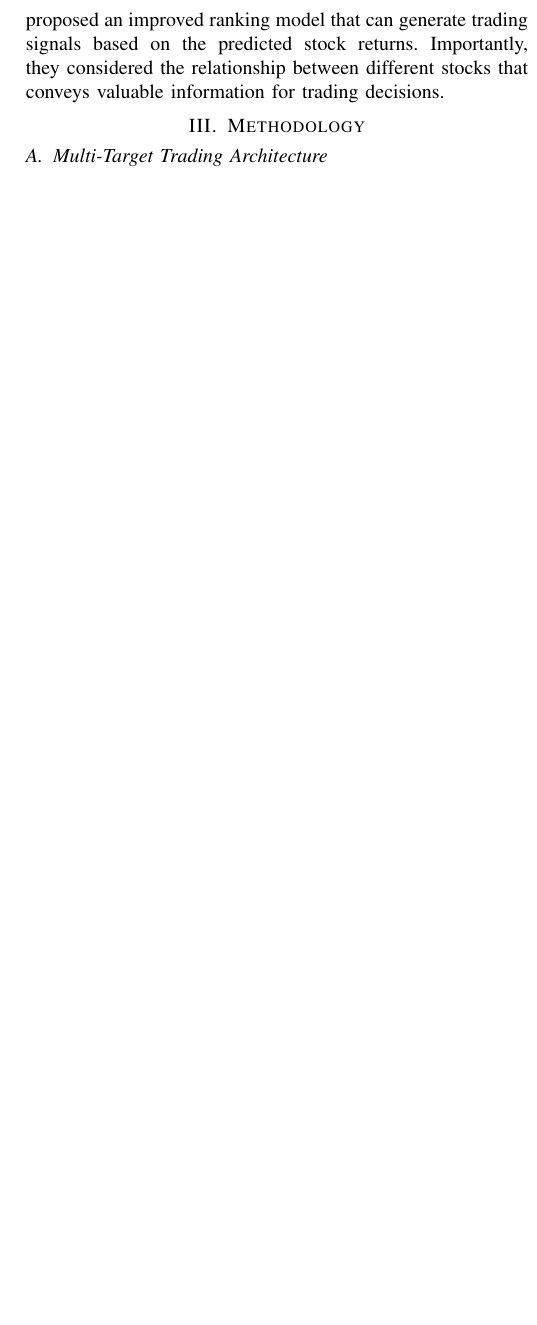
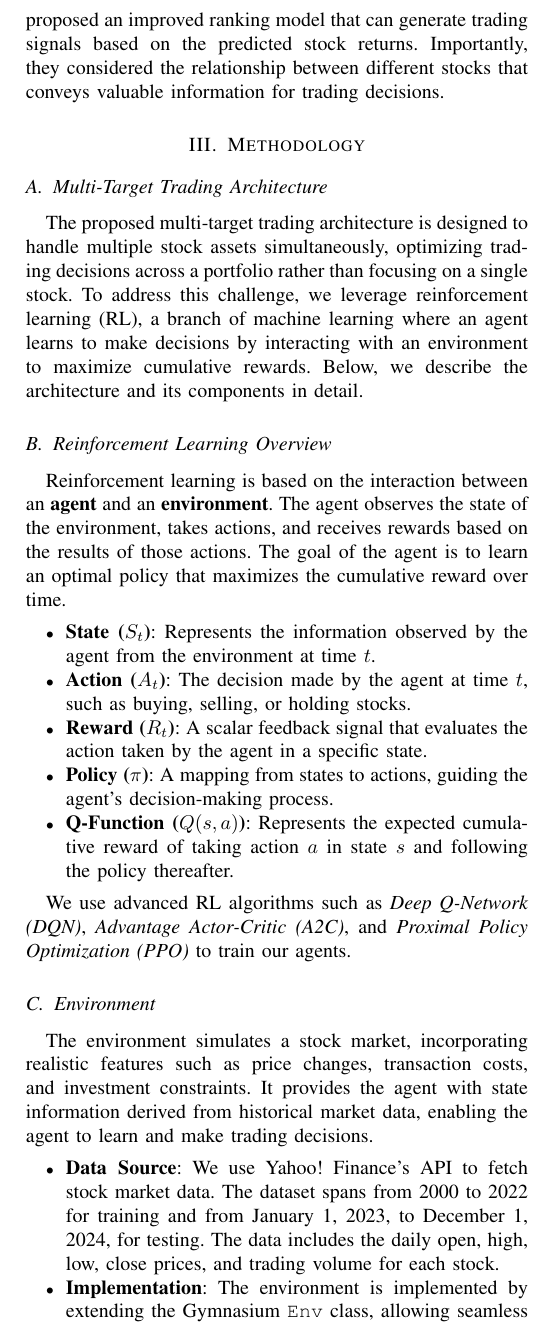
Before and after one commit to Dogeon188/StockSense, a LaTeX paper (report.tex): part of one column of page 2 of 3 before the commit and part of one column of page 2 of 4 after it, cut so that both start at the same text, the shorter picture padded with empty space. Compiled offline with pdfLaTeX.

Commit message:
[Add] methology

```diff
--- a/report.tex
+++ b/report.tex
@@ -164,3 +164,31 @@ information for trading decisions.
 % 甫 桀
 % Introduce the architecture of RL training and trading system
 
+The proposed multi-target trading architecture is designed to handle multiple stock assets simultaneously, optimizing trading decisions across a portfolio rather than focusing on a single stock. To address this challenge, we leverage reinforcement learning (RL), a branch of machine learning where an agent learns to make decisions by interacting with an environment to maximize cumulative rewards. Below, we describe the architecture and its components in detail.
+
+\subsection{Reinforcement Learning Overview}
+
+Reinforcement learning is based on the interaction between an \textbf{agent} and an \textbf{environment}. The agent observes the state of the environment, takes actions, and receives rewards based on the results of those actions. The goal of the agent is to learn an optimal policy that maximizes the cumulative reward over time.
+
+\begin{itemize}
+    \item \textbf{State ($S_t$)}: Represents the information observed by the agent from the environment at time $t$.
+    \item \textbf{Action ($A_t$)}: The decision made by the agent at time $t$, such as buying, selling, or holding stocks.
+    \item \textbf{Reward ($R_t$)}: A scalar feedback signal that evaluates the action taken by the agent in a specific state.
+    \item \textbf{Policy ($\pi$)}: A mapping from states to actions, guiding the agent's decision-making process.
+    \item \textbf{Q-Function ($Q(s, a)$)}: Represents the expected cumulative reward of taking action $a$ in state $s$ and following the policy thereafter.
+\end{itemize}
+
+We use advanced RL algorithms such as \textit{Deep Q-Network (DQN)}, \textit{Advantage Actor-Critic (A2C)}, and \textit{Proximal Policy Optimization (PPO)} to train our agents.
+
+\subsection{Environment}
+
+The environment simulates a stock market, incorporating realistic features such as price changes, transaction costs, and investment constraints. It provides the agent with state information derived from historical market data, enabling the agent to learn and make trading decisions.
+
+\begin{itemize}
+    \item \textbf{Data Source}: We use Yahoo! Finance's API to fetch stock market data. The dataset spans from 2000 to 2022 for training and from January 1, 2023, to December 1, 2024, for testing. The data includes the daily open, high, low, close prices, and trading volume for each stock.
+    \item \textbf{Implementation}: The environment is implemented by extending the Gymnasium \texttt{Env} class, allowing seamless integration with reinforcement learning frameworks.
+\end{itemize}
+
+\subsection{State Representation}
+
+The state representation is critical for effective learning. Since raw stock market data varies greatly in scale and lacks direct interpretability, we preprocess and normalize it into meaningful features:
@@ -166,0 +205,5 @@ information for trading decisions.
+The agent observes the last five days of these features, creating a sliding window of information to capture short-term trends.
+
+\subsection{Actions}
+
+The action space defines how the agent interacts with the environment. In our implementation, we support two modes of trading actions:
@@ -166,0 +216,14 @@ information for trading decisions.
+This flexibility allows the agent to explore both high-risk and balanced investment strategies.
+
+\subsection{Reward Function}
+
+We use the \textbf{logarithmic gain ratio} as the reward function to evaluate the performance of the agent's decisions. This reward structure emphasizes proportional gains, penalizes losses, and encourages consistent growth. The reward for a given action is calculated as:
+\begin{align*}
+R_t = \log\left(\frac{\text{Portfolio Value}_{t}}{\text{Portfolio Value}_{t-1}}\right)
+\end{align*}
+
+This formulation accounts for transaction costs and ensures that the agent focuses on maximizing net returns.
+
+\subsection{Agent Design}
+
+To solve the trading problem effectively, we utilize three reinforcement learning algorithms:
```
Also changed, not shown: report.tex (25 more changed lines).
